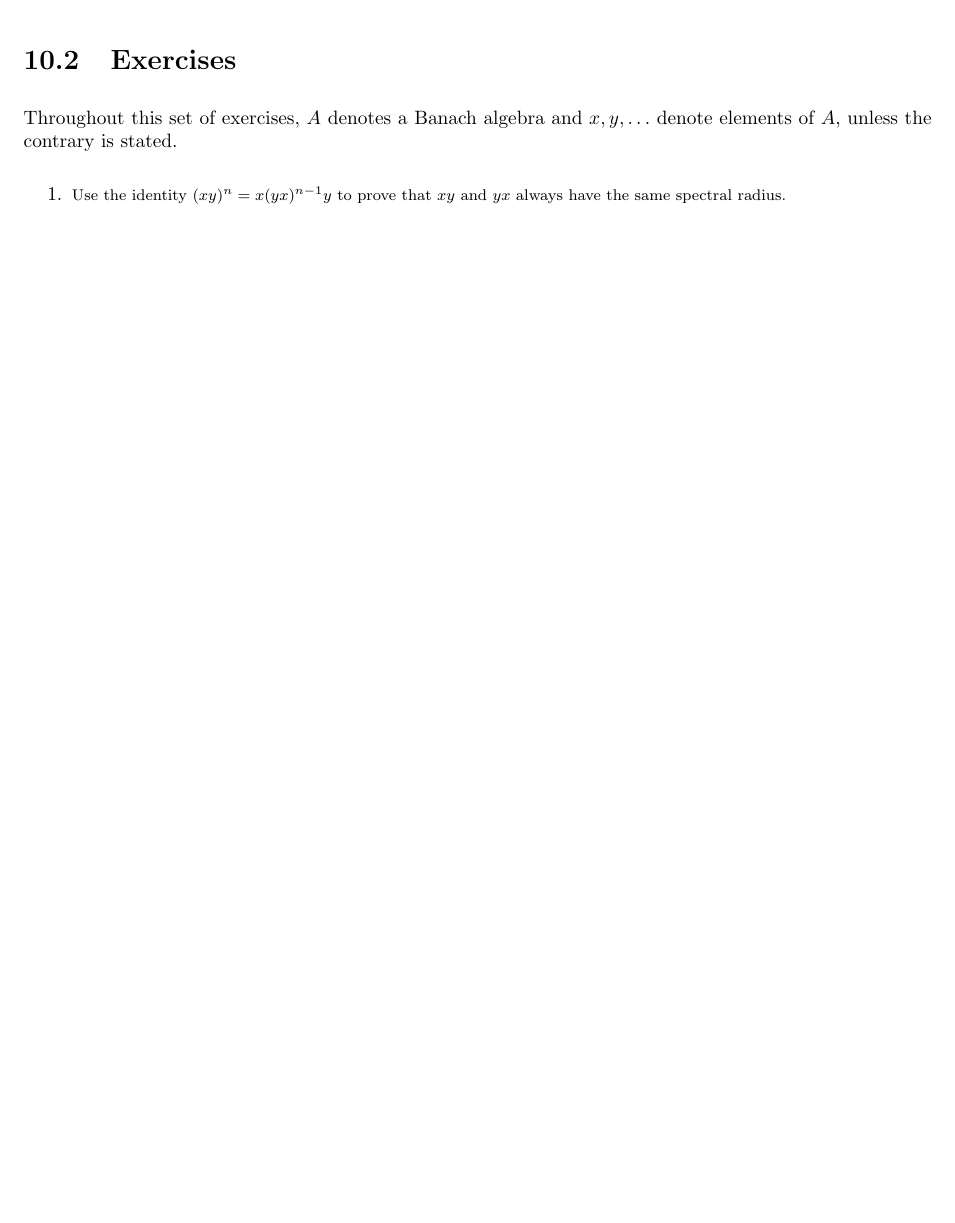
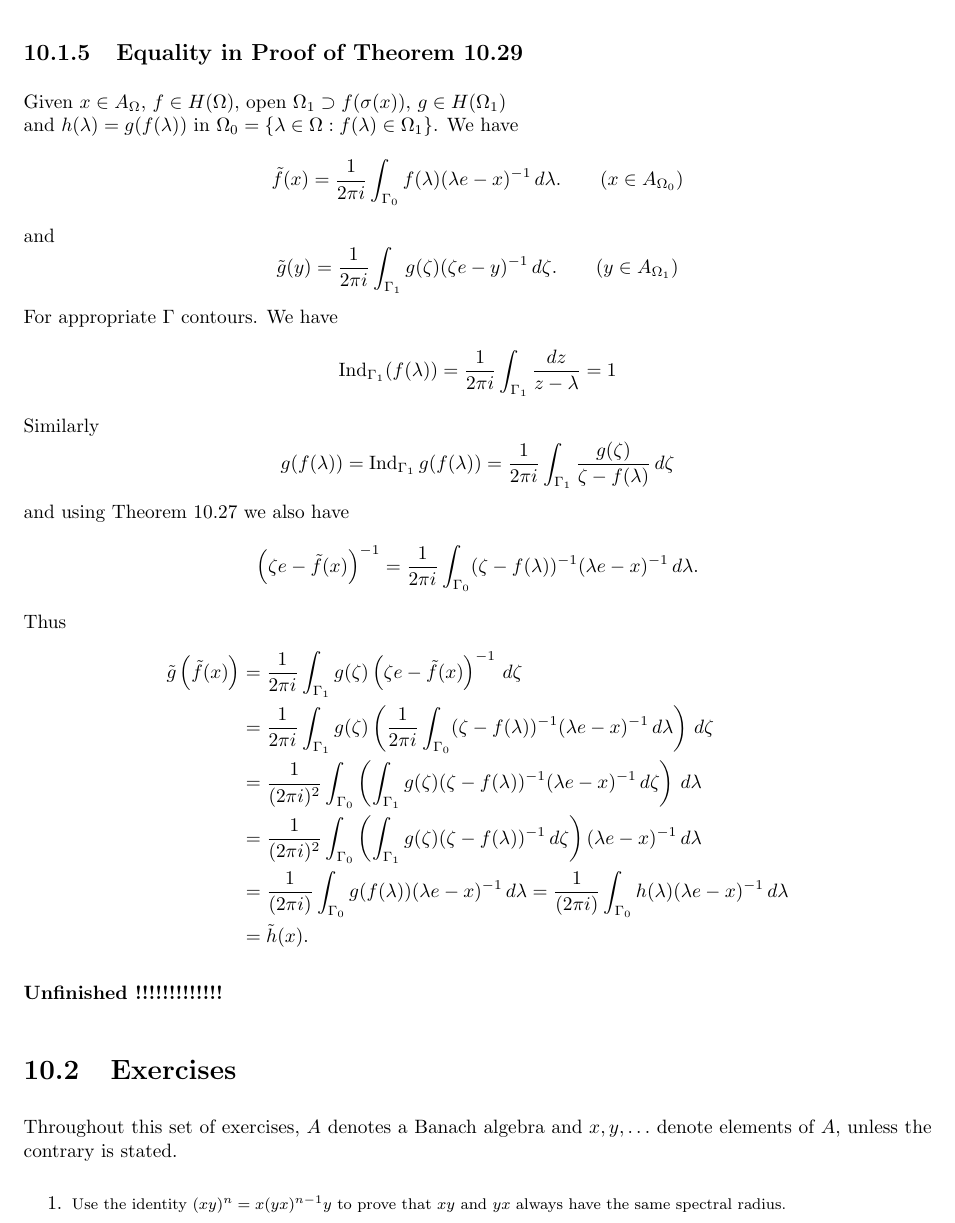
Before and after one commit to yotam-medini/mymath, a LaTeX thesis (rudin/fa/rudinfa-letter.tex, which reads rudin/fa/rudinfa10.tex): part of page 98 of 116, cut at the place of the change, the shorter picture padded with empty space. Compiled offline with pdfLaTeX.

Commit message:
working on Theorem 10.29 or exercise 10.14

```diff
--- a/rudin/fa/rudinfa10.tex
+++ b/rudin/fa/rudinfa10.tex
@@ -78,6 +78,79 @@ h(\lambda) = \left\{
 \end{equation*}
 Clearly \(h\in H(\Omega\setminus\{\alpha\})\) and continuous on \(\Omega\).
 By Theorem~10.20 of \cite{RudinRCA80} \(h\in H(\Omega)\).
+
+%%%%%%%%%%%%%%%%%%%%%%%%%%%%%%%%%%%%%%%%%%%%%%%%%%%%%%%%%%%%%%%%%%%%%%%%
+\subsection{Equality in Proof of Theorem~10.29}
+
+Given \(x\in A_\Omega\), \(f\in H(\Omega)\),
+open \(\Omega_1 \supset f(\sigma(x))\),
+\(g\in H(\Omega_1)\)\\
+and \(h(\lambda)=g(f(\lambda))\)
+in \hbox{\(\Omega_0 = \{\lambda \in \Omega: f(\lambda) \in \Omega_1\}\)}.
+We have
+\begin{equation*}
+\tilde{f}(x)
+  = \frac{1}{2\pi i}\int_{\Gamma_0} f(\lambda)(\lambda e - x)^{-1}\,d\lambda.
+  \qquad (x\in A_{\Omega_0})
+\end{equation*}
+and
+\begin{equation*}
+\tilde{g}(y)
+  = \frac{1}{2\pi i}\int_{\Gamma_1} g(\zeta)(\zeta e - y)^{-1}\,d\zeta.
+  \qquad (y\in A_{\Omega_1})
+\end{equation*}
+For appropriate \(\Gamma\) contours.
+We have
+\begin{equation*}
+\Ind_{\Gamma_1} (f(\lambda))
+  = \frac{1}{2\pi i}\int_{\Gamma_1} \frac{dz}{z - \lambda}  = 1
+\end{equation*}
+Similarly
+\begin{equation*}
+g(f(\lambda)) =
+\Ind_{\Gamma_1} g(f(\lambda))
+  = \frac{1}{2\pi i}\int_{\Gamma_1} \frac{g(\zeta)}{\zeta - f(\lambda)}\,d\zeta
+\end{equation*}
+and using Theorem 10.27 we also have
+\begin{equation*}
+\left(\zeta e - \tilde{f}(x)\right)^{-1}
+ = \frac{1}{2\pi i}\int_{\Gamma_0}
+   (\zeta - f(\lambda))^{-1}(\lambda e - x)^{-1}\,d\lambda.
+\end{equation*}
+Thus
+\begin{align*}
+\tilde{g}\left(\tilde{f}(x)\right)
+  &= \frac{1}{2\pi i}\int_{\Gamma_1}
+    g(\zeta)\left(\zeta e - \tilde{f}(x)\right)^{-1}\,d\zeta \\
+  &= \frac{1}{2\pi i}\int_{\Gamma_1}
+    g(\zeta)
+      \left(
+        \frac{1}{2\pi i}\int_{\Gamma_0}
+          (\zeta - f(\lambda))^{-1}(\lambda e - x)^{-1}\,d\lambda
+      \right)\,d\zeta \\
+  &= \frac{1}{(2\pi i)^2}
+    \int_{\Gamma_0}
+      \left(
+        \int_{\Gamma_1}
+          g(\zeta)
+          (\zeta - f(\lambda))^{-1}(\lambda e - x)^{-1}\,d\zeta
+      \right)
+      \,d\lambda \\
+  &= \frac{1}{(2\pi i)^2}
+    \int_{\Gamma_0}
+      \left(
+        \int_{\Gamma_1}
+          g(\zeta)
+          (\zeta - f(\lambda))^{-1}\,d\zeta
+      \right)
+      (\lambda e - x)^{-1}
+      \,d\lambda \\
+  &= \frac{1}{(2\pi i)} \int_{\Gamma_0} g(f(\lambda))(\lambda e - x)^{-1}\,d\lambda
+    = \frac{1}{(2\pi i)} \int_{\Gamma_0} h(\lambda)(\lambda e - x)^{-1}\,d\lambda \\
+  &= \tilde{h}(x).
+\end{align*}
+\unfinished
+
 
 %%%%%%%%%%%%%%%%%%%%%%%%%%%%%%%%%%%%%%%%%%%%%%%%%%%%%%%%%%%%%%%%%%%%%%%%
 %%%%%%%%%%%%%%%%%%%%%%%%%%%%%%%%%%%%%%%%%%%%%%%%%%%%%%%%%%%%%%%%%%%%%%%%
```
